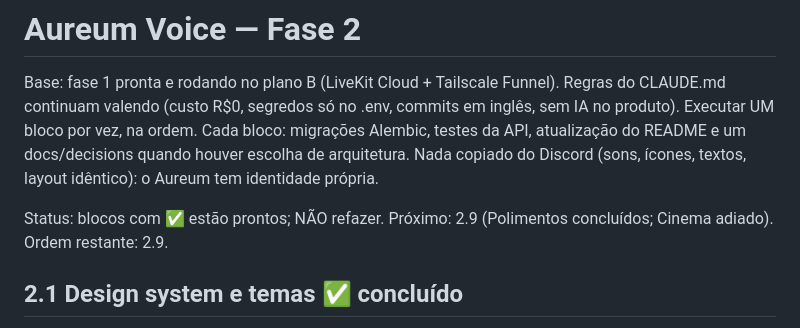
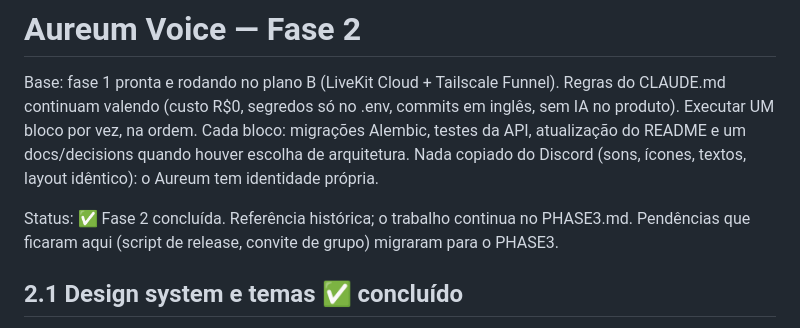
Before and after one commit to eduoliveira1504/aureum-voice, a Markdown page: docs/decisions/PHASE2.md, the part around the change. GitHub-like rendering.

```diff
--- a/docs/decisions/PHASE2.md
+++ b/docs/decisions/PHASE2.md
@@ -7,8 +7,8 @@ Executar UM bloco por vez, na ordem. Cada bloco: migrações Alembic, testes da
 atualização do README e um docs/decisions quando houver escolha de arquitetura.
 Nada copiado do Discord (sons, ícones, textos, layout idêntico): o Aureum tem identidade própria.
 
-Status: blocos com ✅ estão prontos; NÃO refazer. Próximo: 2.9 (Polimentos concluídos; Cinema adiado).
-Ordem restante: 2.9.
+Status: ✅ Fase 2 concluída. Referência histórica; o trabalho continua no PHASE3.md.
+Pendências que ficaram aqui (script de release, convite de grupo) migraram para o PHASE3.
 
 ## 2.1 Design system e temas ✅ concluído
 Todo o app passa a usar tokens (CSS variables + Tailwind theme). Nenhuma cor hardcoded nos componentes.
```
Also changed, not shown: CLAUDE.md (+3 -3 lines), docs/decisions/PHASE3.md (added, +270 -0 lines).
